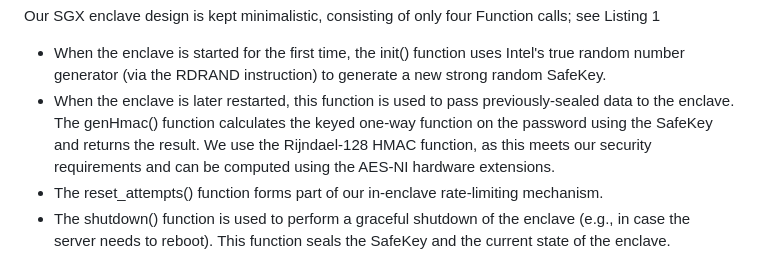
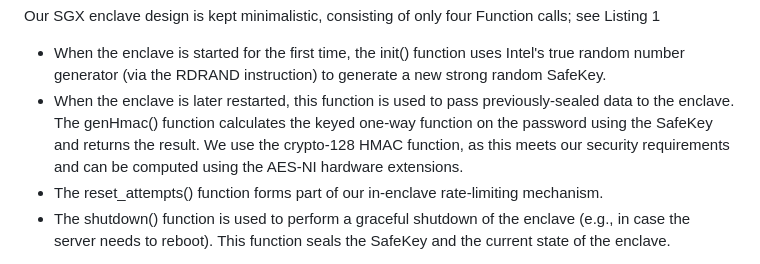
Before and after one commit to shshengeng/pasShield, a Markdown page: pasShield-Ego-Server/README.md, the part around the change. Drawn GitHub-style.

```diff
--- a/pasShield-Ego-Server/README.md
+++ b/pasShield-Ego-Server/README.md
@@ -8,7 +8,7 @@ We have implemented a server-side password protection service using Edgeless Sys
 
 Our SGX enclave design is kept minimalistic, consisting of only four Function calls; see Listing 1
 - When the enclave is started for the first time, the init() function uses Intel's true random number generator (via the RDRAND instruction) to generate a new strong random SafeKey.
-- When the enclave is later restarted, this function is used to pass previously-sealed data to the enclave. The genHmac() function calculates the keyed one-way function on the password using the SafeKey and returns the result. We use the Rijndael-128 HMAC function, as this meets our security requirements and can be computed using the AES-NI hardware extensions.
+- When the enclave is later restarted, this function is used to pass previously-sealed data to the enclave. The genHmac() function calculates the keyed one-way function on the password using the SafeKey and returns the result. We use the crypto-128 HMAC function, as this meets our security requirements and can be computed using the AES-NI hardware extensions.
 - The reset_attempts() function forms part of our in-enclave rate-limiting mechanism.
 - The shutdown() function is used to perform a graceful shutdown of the enclave (e.g., in case the server needs to reboot). This function seals the SafeKey and the current state of the enclave.
 
```
